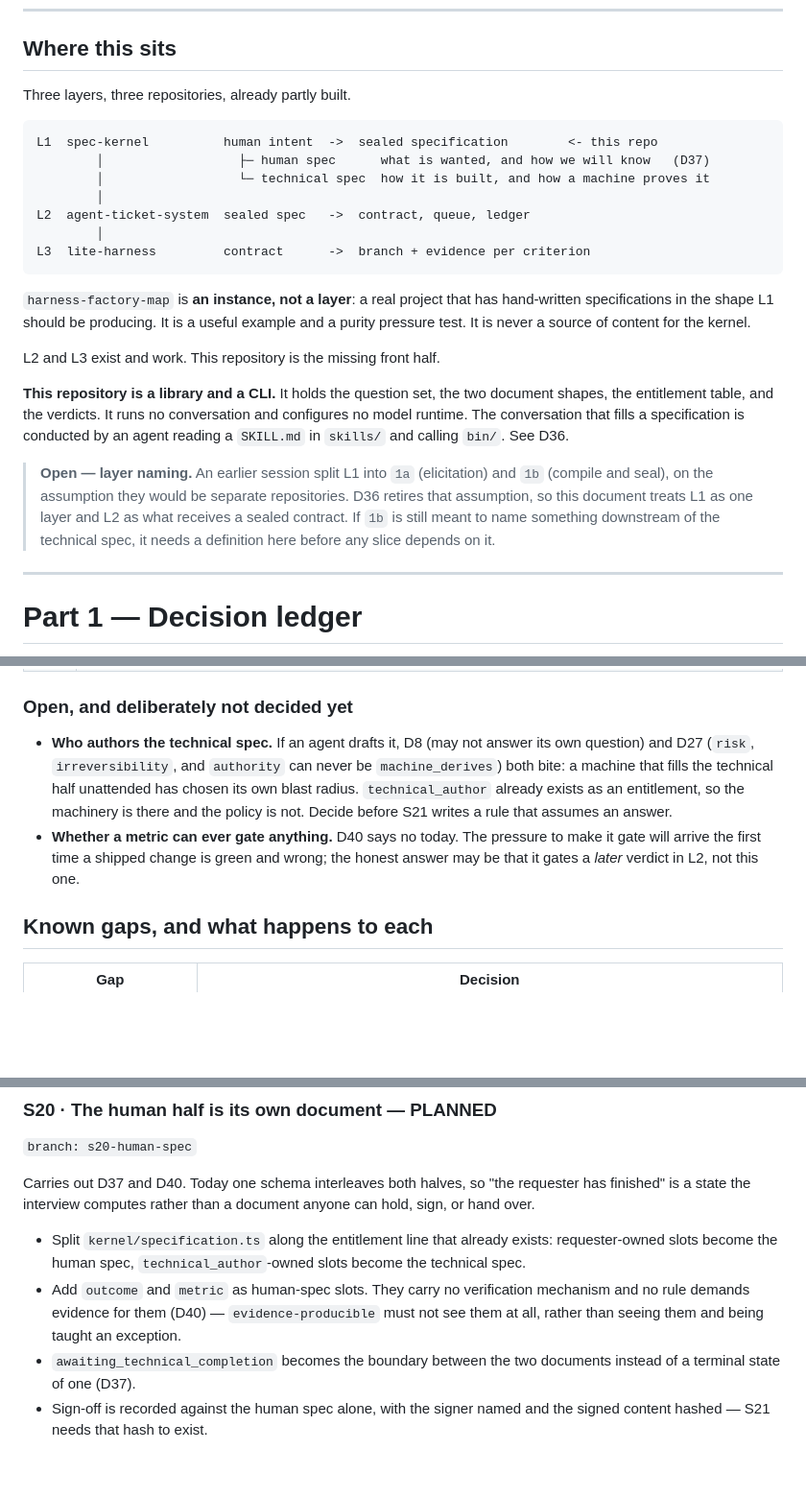
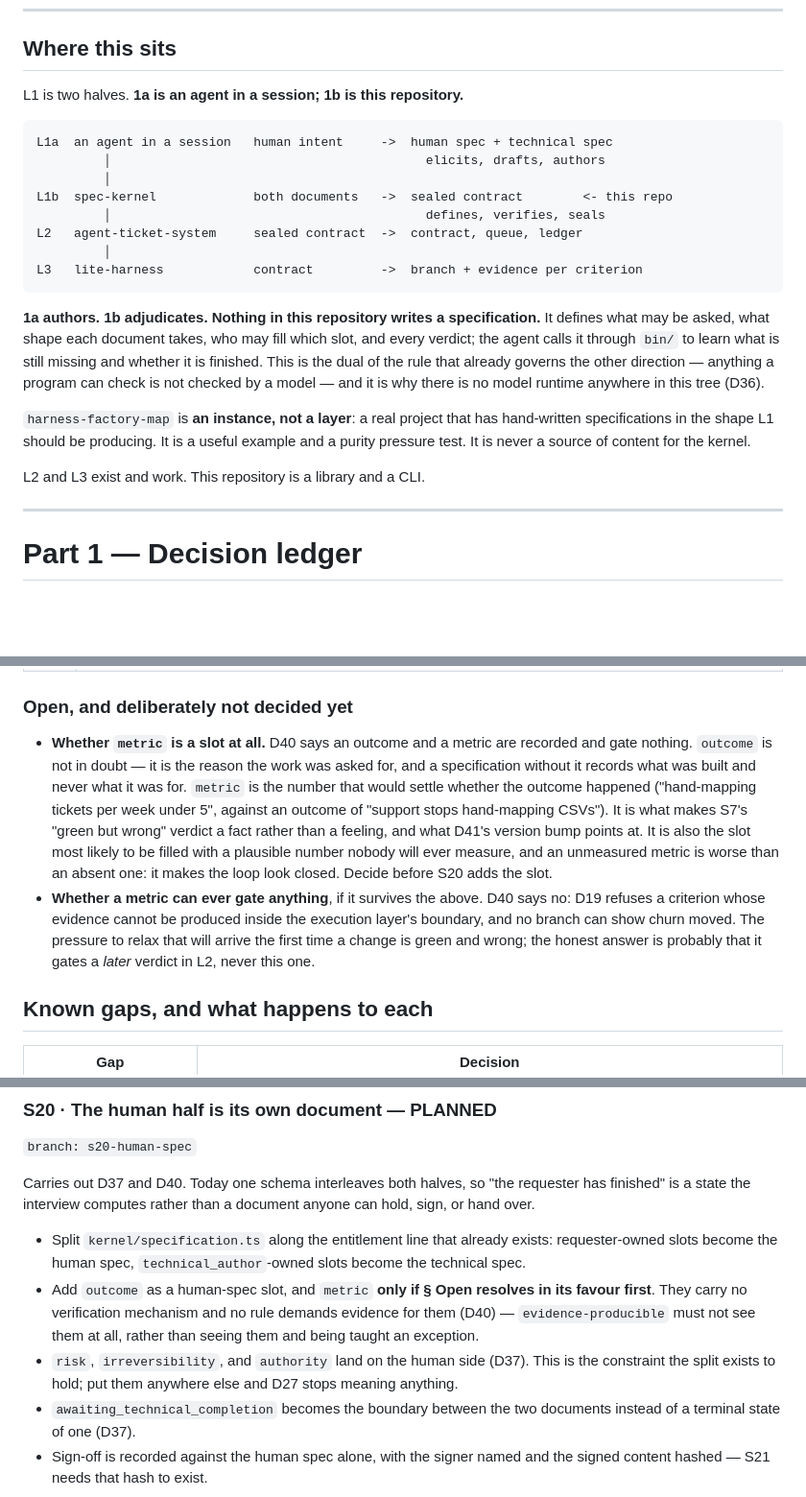
Before and after one commit to cyc-samantha/spec-kernel, a Markdown page: docs/BUILD-PLAN.md, 3 parts joined by grey strips. Shown at 96% size. Rendered like a GitHub page; blank space fills up the shorter version.

Commit message:
docs: 1a authors, 1b adjudicates — correct the layer split
This repository is 1b. The 1a/1b split stands; it was only ever the second
repository that does not exist. 1a is an agent in a session and it writes
both documents, so nothing here writes a specification.

Closes the open question of who authors the technical spec, and pins the
constraint that falls out of the answer: risk, irreversibility, and
authority are human-spec slots, or the agent grants itself its own blast
radius. Reopens whether metric is a slot at all.

Co-Authored-By: Claude Opus 5 <noreply@anthropic.com>

````diff
--- a/docs/BUILD-PLAN.md
+++ b/docs/BUILD-PLAN.md
@@ -15,37 +15,33 @@ after S18 and it retargets the layer: where it disagrees with D1–D35, it wins.
 
 ## Where this sits
 
-Three layers, three repositories, already partly built.
+L1 is two halves. **1a is an agent in a session; 1b is this repository.**
 
 ```
-L1  spec-kernel          human intent  ->  sealed specification        <- this repo
-        │                  ├─ human spec      what is wanted, and how we will know   (D37)
-        │                  └─ technical spec  how it is built, and how a machine proves it
-        │
-L2  agent-ticket-system  sealed spec   ->  contract, queue, ledger
-        │
-L3  lite-harness         contract      ->  branch + evidence per criterion
+L1a  an agent in a session   human intent     ->  human spec + technical spec
+         │                                          elicits, drafts, authors
+         │
+L1b  spec-kernel             both documents   ->  sealed contract        <- this repo
+         │                                          defines, verifies, seals
+L2   agent-ticket-system     sealed contract  ->  contract, queue, ledger
+         │
+L3   lite-harness            contract         ->  branch + evidence per criterion
 ```
+
+**1a authors. 1b adjudicates. Nothing in this repository writes a
+specification.** It defines what may be asked, what shape each document takes,
+who may fill which slot, and every verdict; the agent calls it through `bin/` to
+learn what is still missing and whether it is finished. This is the dual of the
+rule that already governs the other direction — anything a program can check is
+not checked by a model — and it is why there is no model runtime anywhere in this
+tree (D36).
 
 `harness-factory-map` is **an instance, not a layer**: a real project that has
 hand-written specifications in the shape L1 should be producing. It is a useful
 example and a purity pressure test. It is never a source of content for the
 kernel.
 
-L2 and L3 exist and work. This repository is the missing front half.
-
-**This repository is a library and a CLI.** It holds the question set, the two
-document shapes, the entitlement table, and the verdicts. It runs no
-conversation and configures no model runtime. The conversation that fills a
-specification is conducted by an agent reading a `SKILL.md` in `skills/` and
-calling `bin/`. See D36.
-
-> **Open — layer naming.** An earlier session split L1 into `1a` (elicitation)
-> and `1b` (compile and seal), on the assumption they would be separate
-> repositories. D36 retires that assumption, so this document treats L1 as one
-> layer and L2 as what receives a sealed contract. If `1b` is still meant to
-> name something downstream of the technical spec, it needs a definition here
-> before any slice depends on it.
+L2 and L3 exist and work. This repository is a library and a CLI.
 
 ---
 
@@ -128,16 +124,22 @@ carries the reasoning that led here and the two-repository resolution D36 retire
 
 ### Open, and deliberately not decided yet
 
-- **Who authors the technical spec.** If an agent drafts it, D8 (may not answer
-  its own question) and D27 (`risk`, `irreversibility`, and `authority` can
-  never be `machine_derives`) both bite: a machine that fills the technical half
-  unattended has chosen its own blast radius. `technical_author` already exists
-  as an entitlement, so the machinery is there and the policy is not. Decide
-  before S21 writes a rule that assumes an answer.
-- **Whether a metric can ever gate anything.** D40 says no today. The pressure
-  to make it gate will arrive the first time a shipped change is green and
-  wrong; the honest answer may be that it gates a *later* verdict in L2, not
-  this one.
+- **Whether `metric` is a slot at all.** D40 says an outcome and a metric are
+  recorded and gate nothing. `outcome` is not in doubt — it is the reason the
+  work was asked for, and a specification without it records what was built and
+  never what it was for. `metric` is the number that would settle whether the
+  outcome happened ("hand-mapping tickets per week under 5", against an outcome
+  of "support stops hand-mapping CSVs"). It is what makes S7's "green but wrong"
+  verdict a fact rather than a feeling, and what D41's version bump points at.
+  It is also the slot most likely to be filled with a plausible number nobody
+  will ever measure, and an unmeasured metric is worse than an absent one: it
+  makes the loop look closed. Decide before S20 adds the slot.
+- **Whether a metric can ever gate anything**, if it survives the above. D40
+  says no: D19 refuses a criterion whose evidence cannot be produced inside the
+  execution layer's boundary, and no branch can show churn moved. The pressure
+  to relax that will arrive the first time a change is green and wrong; the
+  honest answer is probably that it gates a *later* verdict in L2, never this
+  one.
 
 ## Known gaps, and what happens to each
 
@@ -695,10 +698,13 @@ anyone can hold, sign, or hand over.
 - Split `kernel/specification.ts` along the entitlement line that already
   exists: requester-owned slots become the human spec, `technical_author`-owned
   slots become the technical spec.
-- Add `outcome` and `metric` as human-spec slots. They carry no verification
-  mechanism and no rule demands evidence for them (D40) — `evidence-producible`
-  must not see them at all, rather than seeing them and being taught an
-  exception.
+- Add `outcome` as a human-spec slot, and `metric` **only if § Open resolves in
+  its favour first**. They carry no verification mechanism and no rule demands
+  evidence for them (D40) — `evidence-producible` must not see them at all,
+  rather than seeing them and being taught an exception.
+- `risk`, `irreversibility`, and `authority` land on the human side (D37). This
+  is the constraint the split exists to hold; put them anywhere else and D27
+  stops meaning anything.
 - `awaiting_technical_completion` becomes the boundary between the two documents
   instead of a terminal state of one (D37).
 - Sign-off is recorded against the human spec alone, with the signer named and
````
Also changed, not shown: other parts of docs/BUILD-PLAN.md (+5 -4 lines), CLAUDE.md (+11 -8 lines), docs/L1-REARCHITECTURE-TRIAGE.md (+5 -2 lines).
